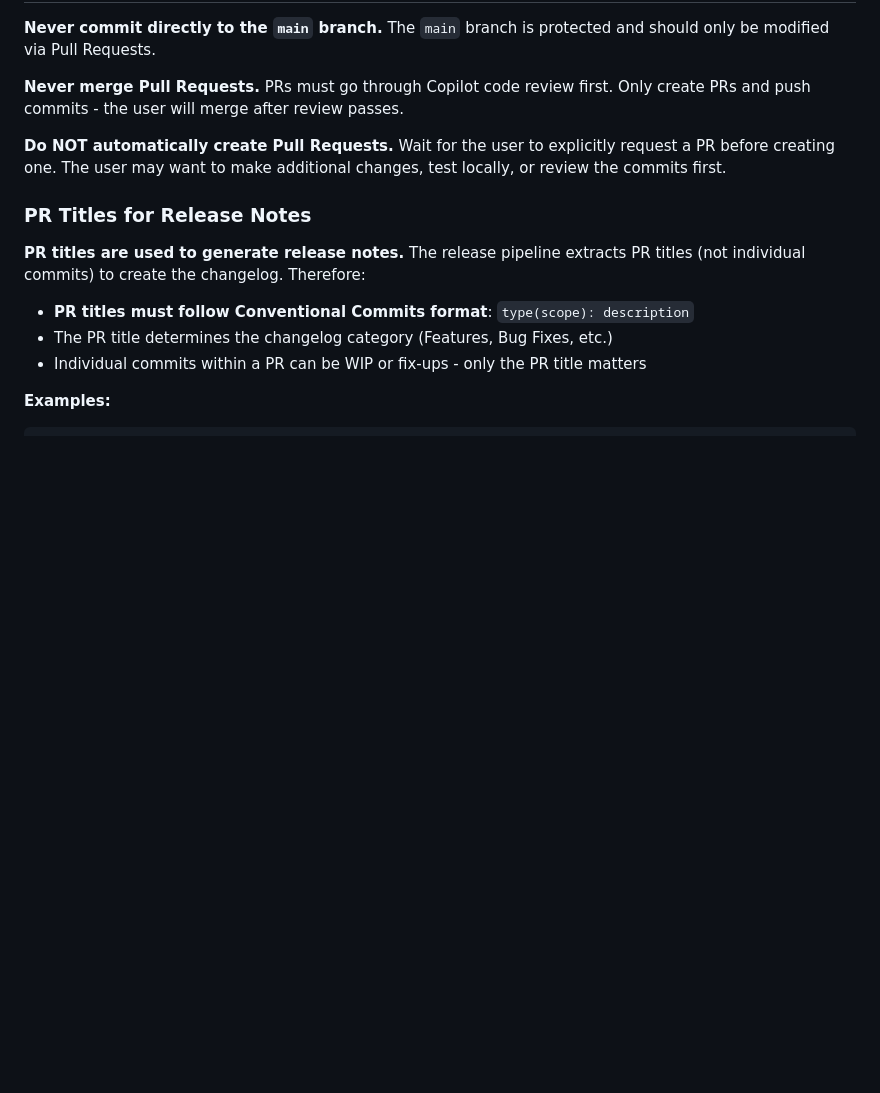
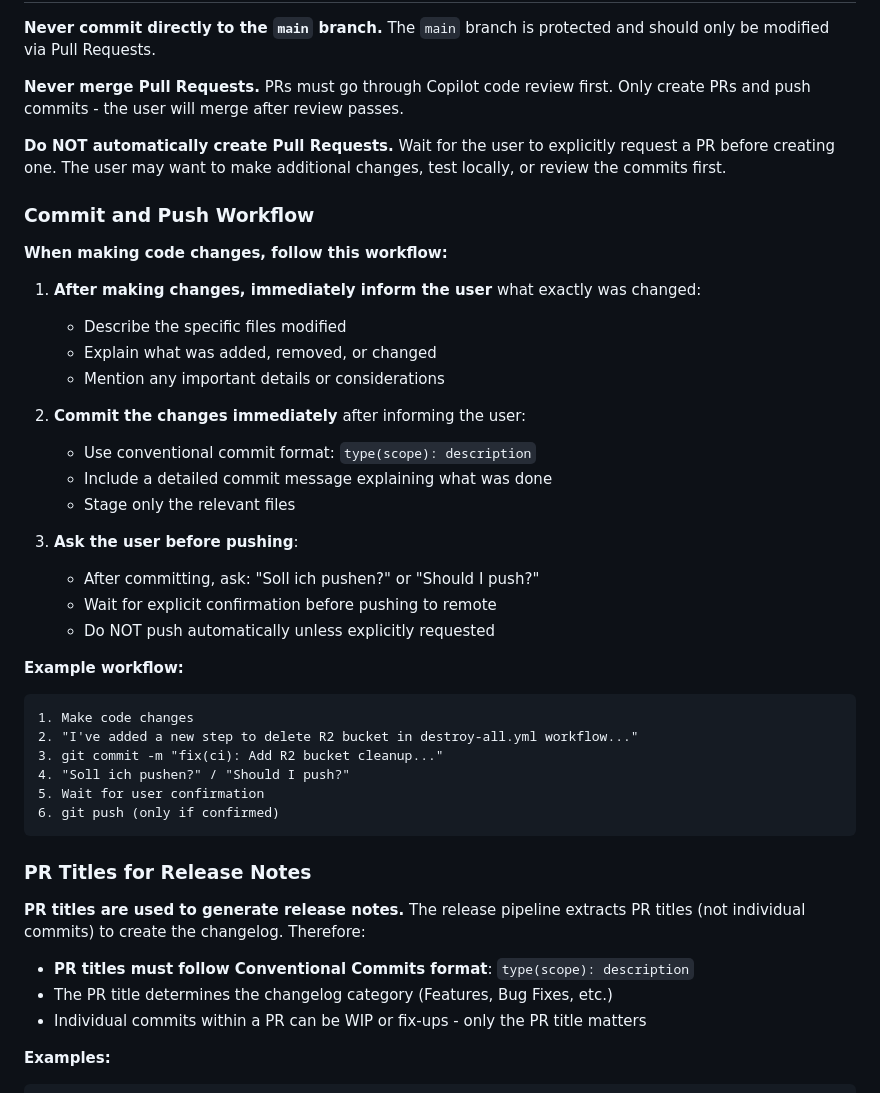
Before and after one commit to stefanko-ch/Nexus-Stack, a Markdown page: AGENTS.md, the part around the change. Rendered like a GitHub page; blank space fills up the shorter version.

Commit message:
docs: Add commit and push workflow instructions for agents
Added a new section in Git Workflow that specifies:
- Agents must inform user what was changed before committing
- Agents must commit immediately after making changes
- Agents must ask for confirmation before pushing to remote

````diff
--- a/AGENTS.md
+++ b/AGENTS.md
@@ -404,6 +404,35 @@ See [docs/CONTRIBUTING.md](docs/CONTRIBUTING.md) for full details.
 
 **Do NOT automatically create Pull Requests.** Wait for the user to explicitly request a PR before creating one. The user may want to make additional changes, test locally, or review the commits first.
 
+### Commit and Push Workflow
+
+**When making code changes, follow this workflow:**
+
+1. **After making changes, immediately inform the user** what exactly was changed:
+   - Describe the specific files modified
+   - Explain what was added, removed, or changed
+   - Mention any important details or considerations
+
+2. **Commit the changes immediately** after informing the user:
+   - Use conventional commit format: `type(scope): description`
+   - Include a detailed commit message explaining what was done
+   - Stage only the relevant files
+
+3. **Ask the user before pushing**:
+   - After committing, ask: "Soll ich pushen?" or "Should I push?"
+   - Wait for explicit confirmation before pushing to remote
+   - Do NOT push automatically unless explicitly requested
+
+**Example workflow:**
+```
+1. Make code changes
+2. "I've added a new step to delete R2 bucket in destroy-all.yml workflow..."
+3. git commit -m "fix(ci): Add R2 bucket cleanup..."
+4. "Soll ich pushen?" / "Should I push?"
+5. Wait for user confirmation
+6. git push (only if confirmed)
+```
+
 ### PR Titles for Release Notes
 
 **PR titles are used to generate release notes.** The release pipeline extracts PR titles (not individual commits) to create the changelog. Therefore:
````
